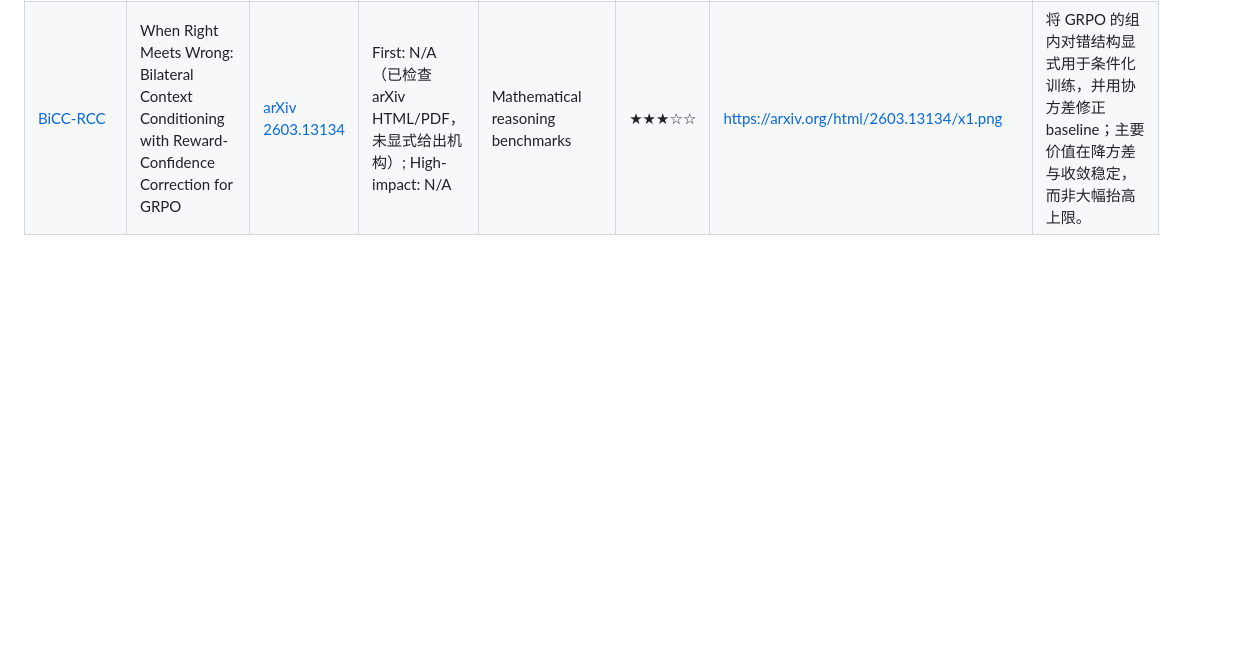
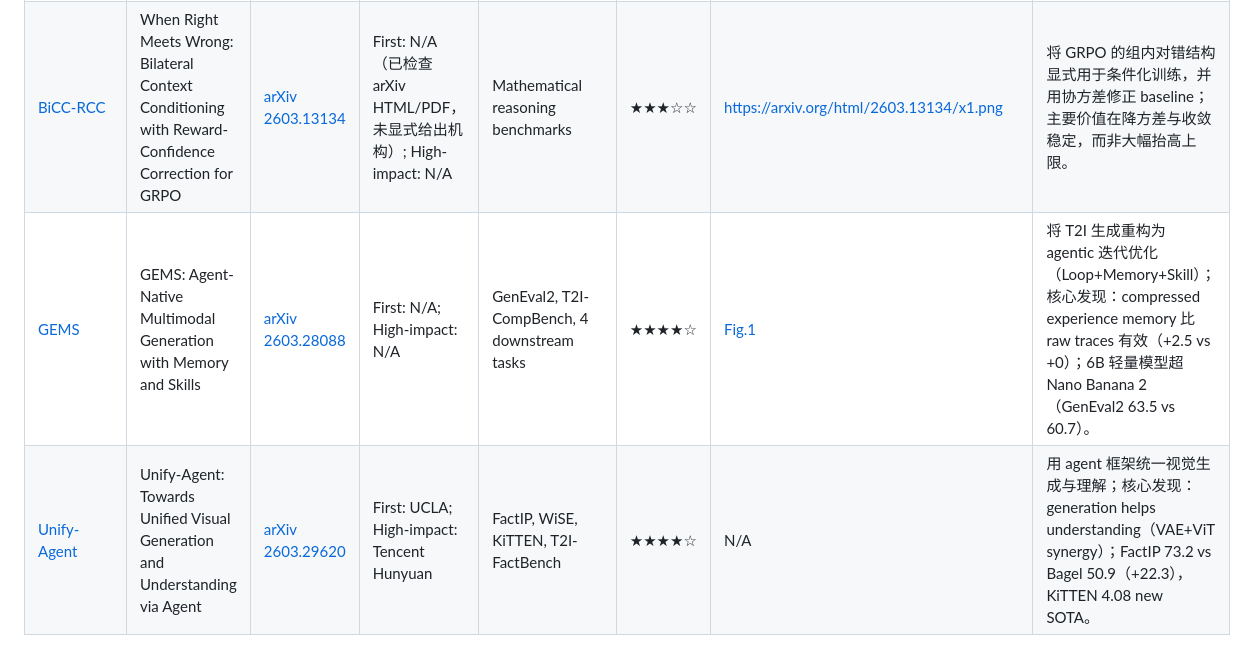
Before and after one commit to syr-cn/Agentic-Paper-Reading, a Markdown page: readinglist/agent-topic.md, the part around the change. Rendered like a GitHub page; blank space fills up the shorter version.

Commit message:
readinglist: add GEMS and Unify-Agent to agent-topic

```diff
--- a/readinglist/agent-topic.md
+++ b/readinglist/agent-topic.md
@@ -14,3 +14,5 @@
 | [Reasoning-Judge](../papers/2026-03-13_reasoning-judge.md) | Examining Reasoning LLMs-as-Judges in Non-Verifiable LLM Post-Training | [arXiv 2603.12246](https://arxiv.org/abs/2603.12246) | First: Meta; High-impact: Meta | Non-verifiable RL post-training（judge-driven preference） | ★★★★☆ | https://arxiv.org/html/2603.12246/x1.png | 证明 reasoning judge 虽较难被早期低级 hack，但长期仍可能把 policy 推向更高阶 judge-deception，不等于“更强就更安全”。 |
 | [AutoRL-Env](../papers/2026-03-13_auto-rl-env.md) | Automatic Generation of High-Performance RL Environments | [arXiv 2603.12145](https://arxiv.org/abs/2603.12145) | First: N/A（正文可提取片段未给出机构）; High-impact: N/A | EmuRust, PokeJAX, HalfCheetah-JAX, Puffer Pong, TCGJax | ★★★★☆ | https://arxiv.org/html/2603.12145/x1.png | 贡献不只在加速环境，而在“自动翻译 + 分层语义等价验证”流程化；强调性能收益必须与等价性验证绑定。 |
 | [BiCC-RCC](../papers/2026-03-17_bicc-rcc-grpo.md) | When Right Meets Wrong: Bilateral Context Conditioning with Reward-Confidence Correction for GRPO | [arXiv 2603.13134](https://arxiv.org/abs/2603.13134) | First: N/A（已检查 arXiv HTML/PDF，未显式给出机构）; High-impact: N/A | Mathematical reasoning benchmarks | ★★★☆☆ | https://arxiv.org/html/2603.13134/x1.png | 将 GRPO 的组内对错结构显式用于条件化训练，并用协方差修正 baseline；主要价值在降方差与收敛稳定，而非大幅抬高上限。 |
+| [GEMS](../papers/2026-04-01_gems.md) | GEMS: Agent-Native Multimodal Generation with Memory and Skills | [arXiv 2603.28088](https://arxiv.org/abs/2603.28088) | First: N/A; High-impact: N/A | GenEval2, T2I-CompBench, 4 downstream tasks | ★★★★☆ | [Fig.1](https://arxiv.org/html/2603.28088v1/x2.png) | 将 T2I 生成重构为 agentic 迭代优化（Loop+Memory+Skill）；核心发现：compressed experience memory 比 raw traces 有效（+2.5 vs +0）；6B 轻量模型超 Nano Banana 2（GenEval2 63.5 vs 60.7）。 |
+| [Unify-Agent](../papers/2026-04-02_unify-agent.md) | Unify-Agent: Towards Unified Visual Generation and Understanding via Agent | [arXiv 2603.29620](https://arxiv.org/abs/2603.29620) | First: UCLA; High-impact: Tencent Hunyuan | FactIP, WiSE, KiTTEN, T2I-FactBench | ★★★★☆ | N/A | 用 agent 框架统一视觉生成与理解；核心发现：generation helps understanding（VAE+ViT synergy）；FactIP 73.2 vs Bagel 50.9（+22.3），KiTTEN 4.08 new SOTA。 |
```
